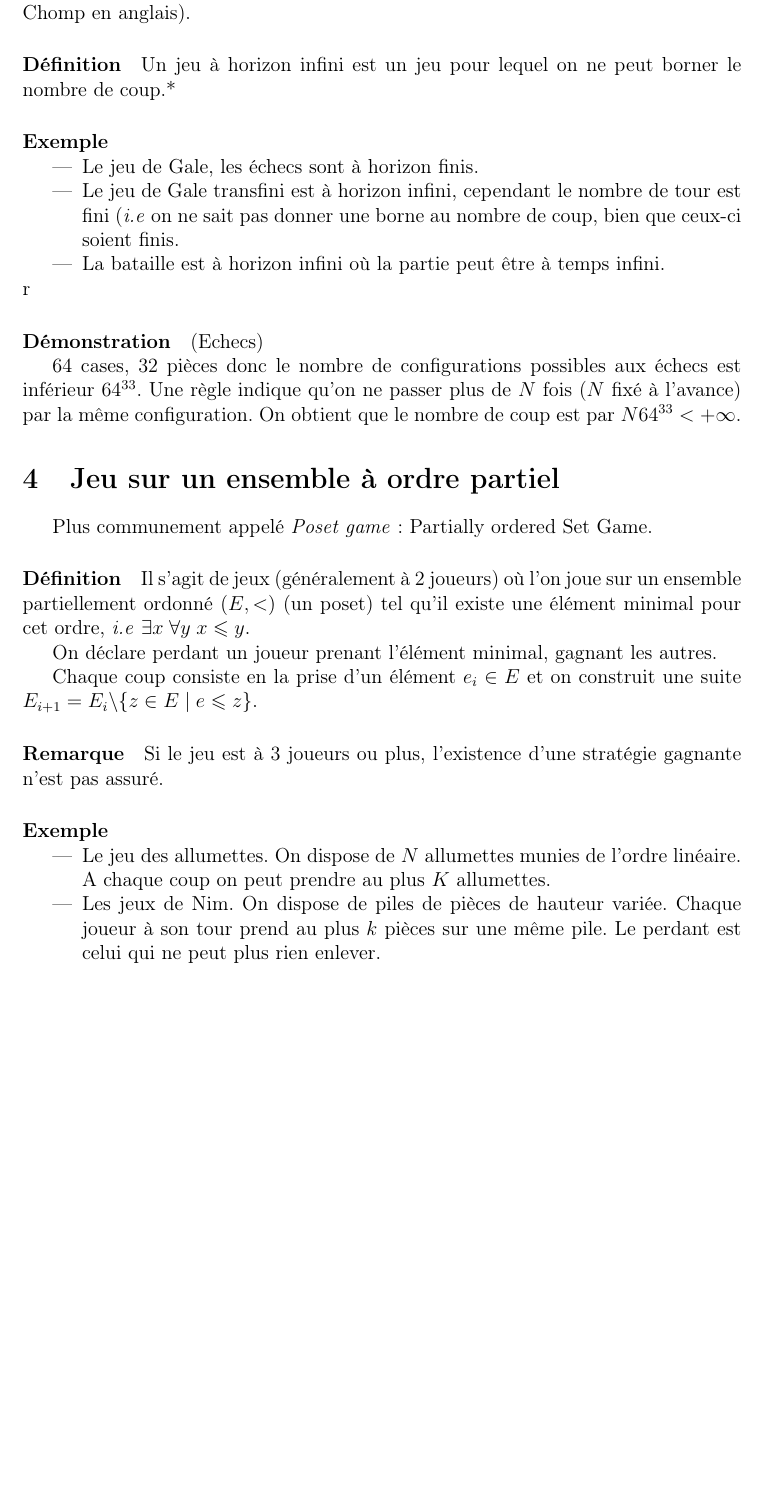
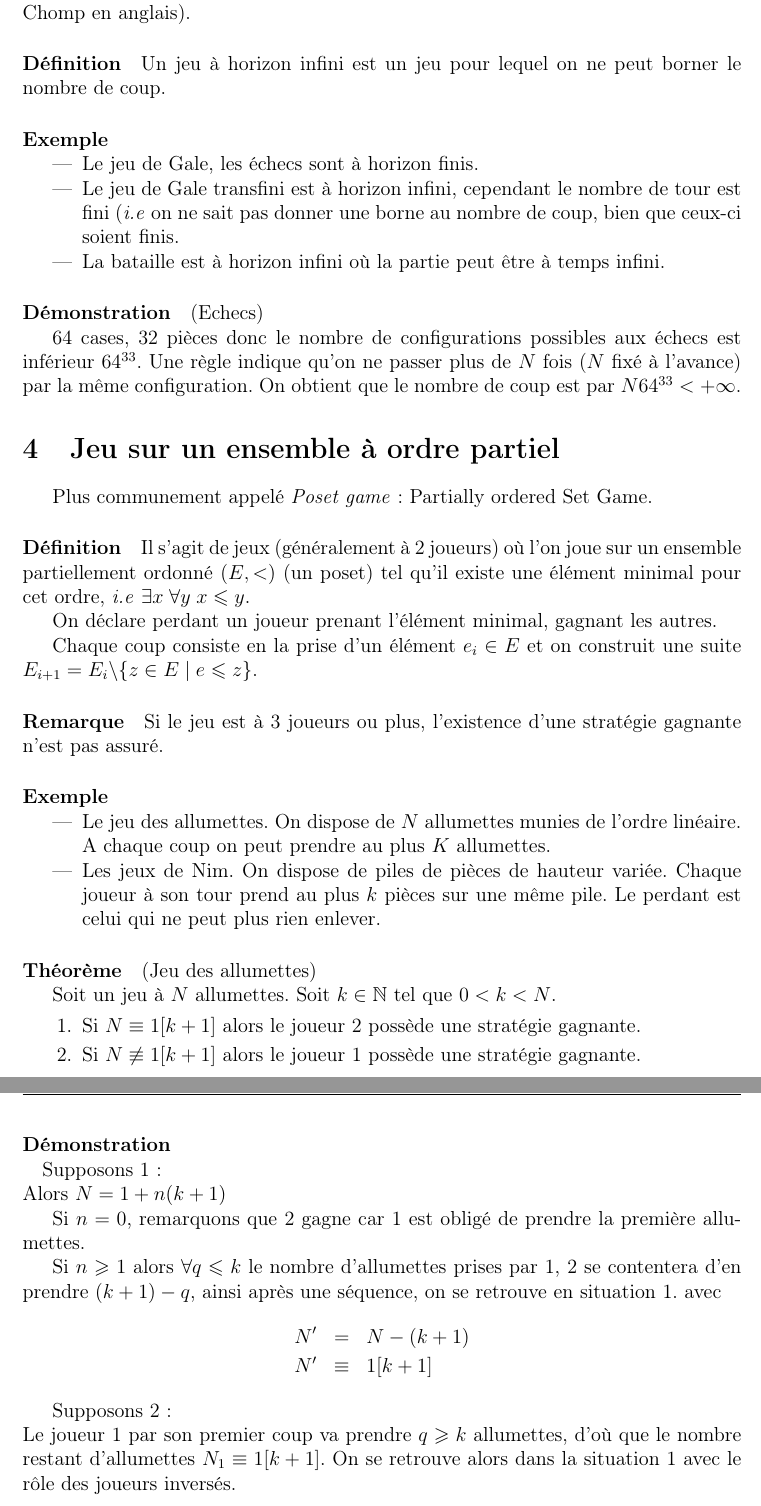
Before and after one commit to thomas-moulard/cours, a LaTeX document (theorie_jeux/theorie_jeux.tex): part of page 11 of 11 before the commit and two parts of pages 11 and 12 of 12 after it, the two joined at a grey line, cut so that both start at the same text, the shorter picture padded with empty space. Compiled offline with pdfLaTeX; the source files are stored in an older character set and shown here as Unicode.

Commit message:
Ajout du cours du 8 nov. de theorie des jeux.
git-svn-id: http://subversion.assembla.com/svn/cours@5 6297bb43-5d32-dc11-ac19-00188b745eb1

```diff
--- a/theorie_jeux/theorie_jeux.tex
+++ b/theorie_jeux/theorie_jeux.tex
@@ -22,9 +22,12 @@
 \newcommand{\M}{\ensuremath{\mathcal{M}}}
 \newcommand{\FN}{\ensuremath{\mathcal{N}}}
 \newcommand{\R}{\ensuremath{\mathbb{R}}}
+\newcommand{\N}{\ensuremath{\mathbb{N}}}
 
 \newcommand{\argmax}{\mathop{\mathrm{argmax}}}
 \newcommand{\transpose}[1]{{\vphantom{#1}}^{\mathit t}{#1}}
+\renewcommand{\leq}{\ensuremath{\leqslant}}
+\renewcommand{\geq}{\ensuremath{\geqslant}}
 
 \pagestyle{fancy}
 
@@ -684,7 +687,7 @@ On peut envisager des cas où les dimensions du jeu sont infinies
 \paragraph{Définition}
 
 Un jeu à horizon infini est un jeu pour lequel on ne peut borner le
-nombre de coup.*
+nombre de coup.
 
 \paragraph{Exemple}
 \begin{itemize}
@@ -695,7 +698,7 @@ nombre de coup.*
 \item La bataille est à horizon infini où la partie peut être à temps
   infini.
 \end{itemize}
-r
+
 
 \paragraph{Démonstration}
 
@@ -740,6 +743,41 @@ gagnante n'est pas assuré.
   même pile. Le perdant est celui qui ne peut plus rien enlever.
 \end{itemize}
 
+\paragraph{Théorème}
+
+(Jeu des allumettes)
+
+Soit un jeu à $N$ allumettes. Soit $k \in \N$ tel que $0 < k < N$.
+
+\begin{enumerate}
+\item Si $N \equiv 1[k+1]$ alors le joueur 2 possède une stratégie gagnante.
+\item Si $N \not\equiv 1[k+1]$ alors le joueur 1 possède une stratégie gagnante.
+\end{enumerate}
+
+\paragraph{Démonstration\\}
+
+Supposons 1:\\
+Alors $N = 1 + n(k+1)$
+
+Si $n = 0$, remarquons que 2 gagne car 1 est obligé de prendre la
+première allumettes.
+
+Si $n \geq 1$ alors $\forall q \leq k$ le nombre d'allumettes prises
+par 1, 2 se contentera d'en prendre $(k + 1) - q$, ainsi après une
+séquence, on se retrouve en situation 1. avec
+\begin{eqnarray*}
+  N' & = & N - (k+1) \\
+  N' & \equiv & 1[k+1]
+\end{eqnarray*}
+
+Supposons 2:\\
+Le joueur 1 par son premier coup va prendre $q \geq k$ allumettes,
+d'où que le nombre restant d'allumettes $N_1 \equiv 1[k+1]$. On se
+retrouve alors dans la situation 1 avec le rôle des joueurs inversés.
+
+
+
+
 
 
 \end{document}
```
